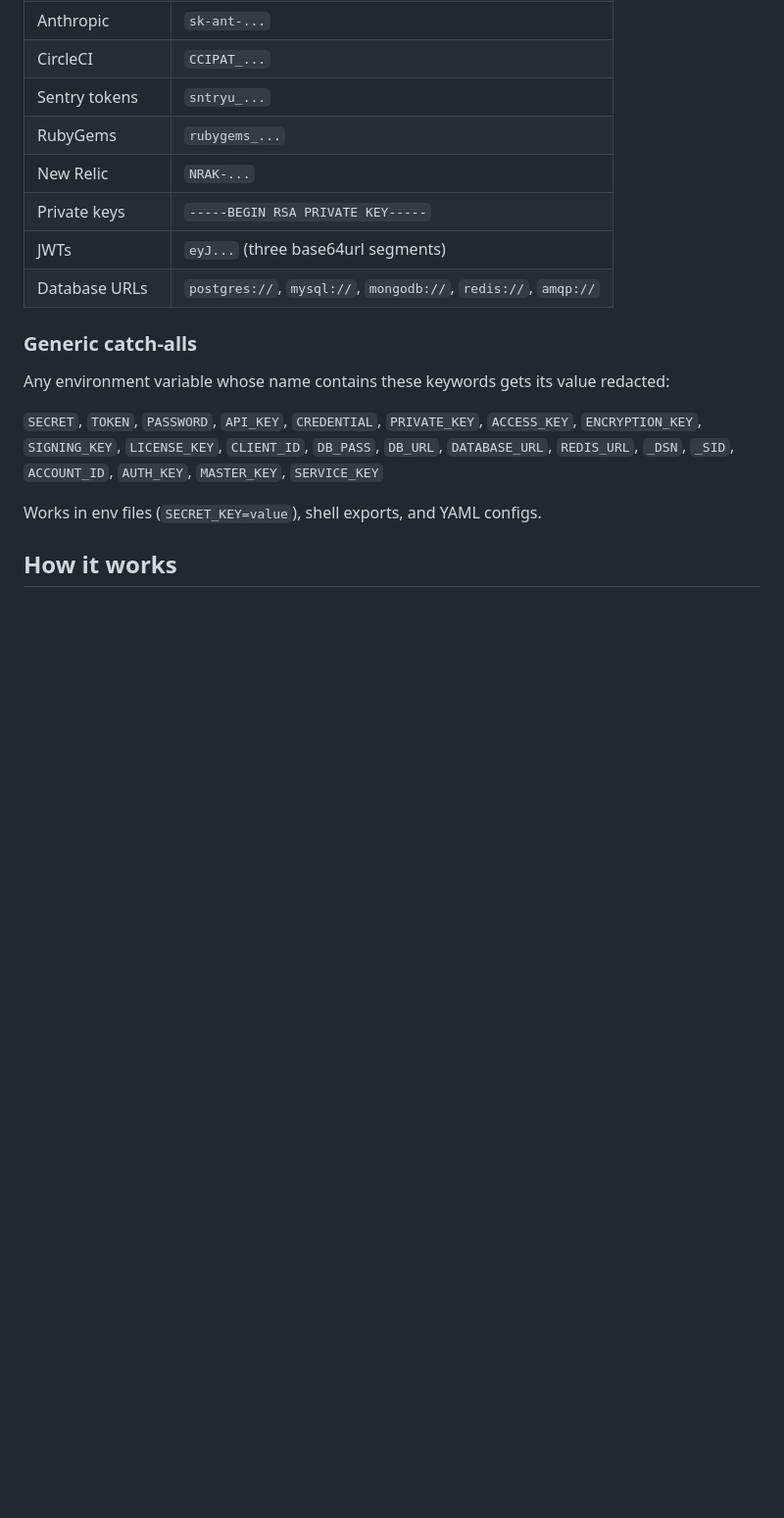
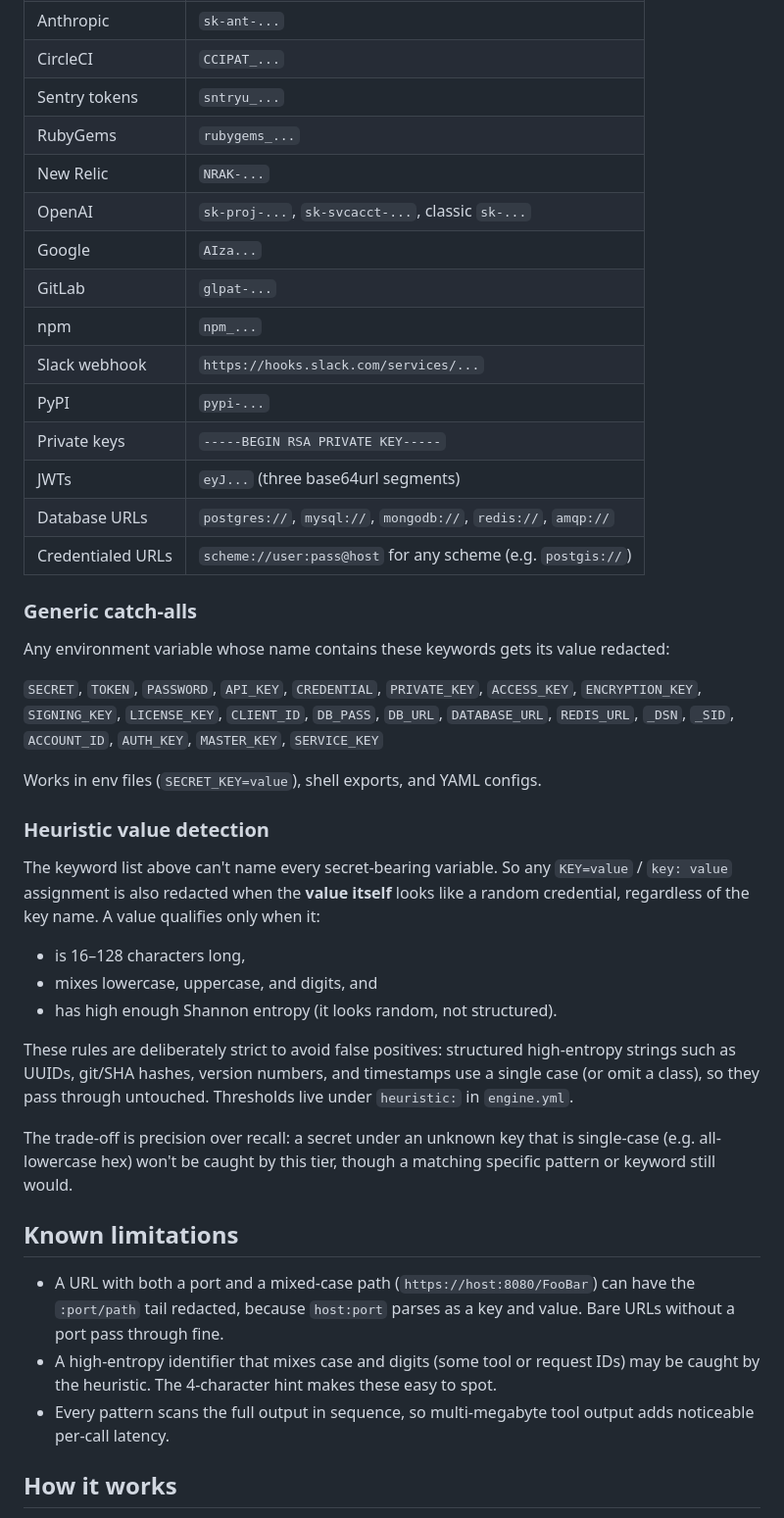
Before and after one commit to svn-arv/redacted, a Markdown page: README.md, the part around one of its changes. Shown at 98% size. Drawn GitHub-style; blank space fills up the shorter version.

```diff
--- a/README.md
+++ b/README.md
@@ -84,9 +84,16 @@ If secrets are found, it outputs a JSON response with `decision: "block"` and th
 | Sentry tokens   | `sntryu_...`                                  |
 | RubyGems        | `rubygems_...`                                |
 | New Relic       | `NRAK-...`                                    |
+| OpenAI          | `sk-proj-...`, `sk-svcacct-...`, classic `sk-...` |
+| Google          | `AIza...`                                      |
+| GitLab          | `glpat-...`                                    |
+| npm             | `npm_...`                                      |
+| Slack webhook   | `https://hooks.slack.com/services/...`        |
+| PyPI            | `pypi-...`                                     |
 | Private keys    | `-----BEGIN RSA PRIVATE KEY-----`             |
 | JWTs            | `eyJ...` (three base64url segments)           |
 | Database URLs   | `postgres://`, `mysql://`, `mongodb://`, `redis://`, `amqp://` |
+| Credentialed URLs | `scheme://user:pass@host` for any scheme (e.g. `postgis://`) |
 
 ### Generic catch-alls
 
@@ -95,6 +102,24 @@ Any environment variable whose name contains these keywords gets its value redac
 `SECRET`, `TOKEN`, `PASSWORD`, `API_KEY`, `CREDENTIAL`, `PRIVATE_KEY`, `ACCESS_KEY`, `ENCRYPTION_KEY`, `SIGNING_KEY`, `LICENSE_KEY`, `CLIENT_ID`, `DB_PASS`, `DB_URL`, `DATABASE_URL`, `REDIS_URL`, `_DSN`, `_SID`, `ACCOUNT_ID`, `AUTH_KEY`, `MASTER_KEY`, `SERVICE_KEY`
 
 Works in env files (`SECRET_KEY=value`), shell exports, and YAML configs.
+
+### Heuristic value detection
+
+The keyword list above can't name every secret-bearing variable. So any `KEY=value` / `key: value` assignment is also redacted when the **value itself** looks like a random credential, regardless of the key name. A value qualifies only when it:
+
+- is 16–128 characters long,
+- mixes lowercase, uppercase, and digits, and
+- has high enough Shannon entropy (it looks random, not structured).
+
+These rules are deliberately strict to avoid false positives: structured high-entropy strings such as UUIDs, git/SHA hashes, version numbers, and timestamps use a single case (or omit a class), so they pass through untouched. Thresholds live under `heuristic:` in `engine.yml`.
+
+The trade-off is precision over recall: a secret under an unknown key that is single-case (e.g. all-lowercase hex) won't be caught by this tier, though a matching specific pattern or keyword still would.
+
+## Known limitations
+
+- A URL with both a port and a mixed-case path (`https://host:8080/FooBar`) can have the `:port/path` tail redacted, because `host:port` parses as a key and value. Bare URLs without a port pass through fine.
+- A high-entropy identifier that mixes case and digits (some tool or request IDs) may be caught by the heuristic. The 4-character hint makes these easy to spot.
+- Every pattern scans the full output in sequence, so multi-megabyte tool output adds noticeable per-call latency.
 
 ## How it works
 
```
Also changed, not shown: other parts of README.md (+43 -19 lines), docs/ARCHITECTURE.md (added, +146 -0 lines).
